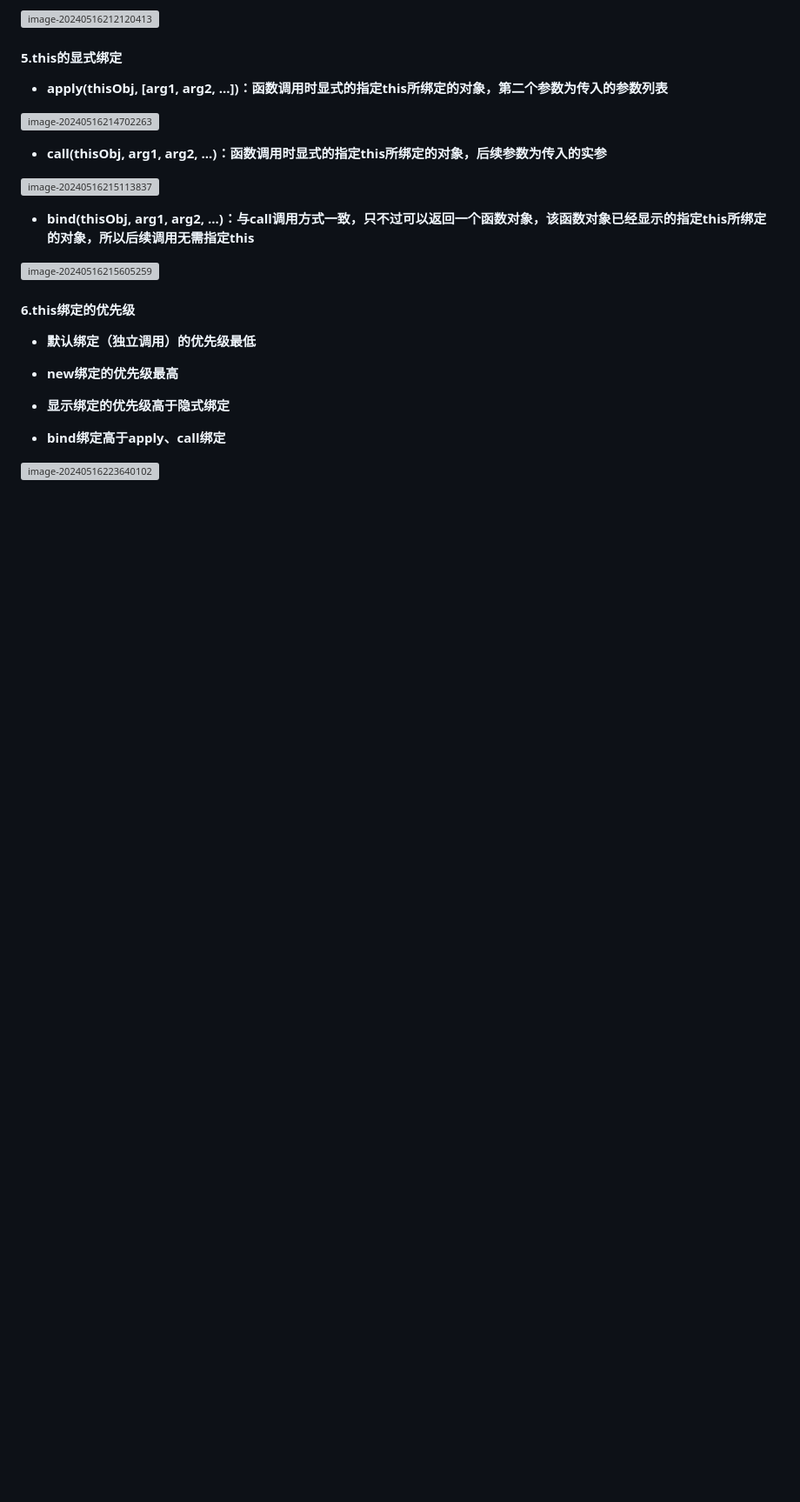
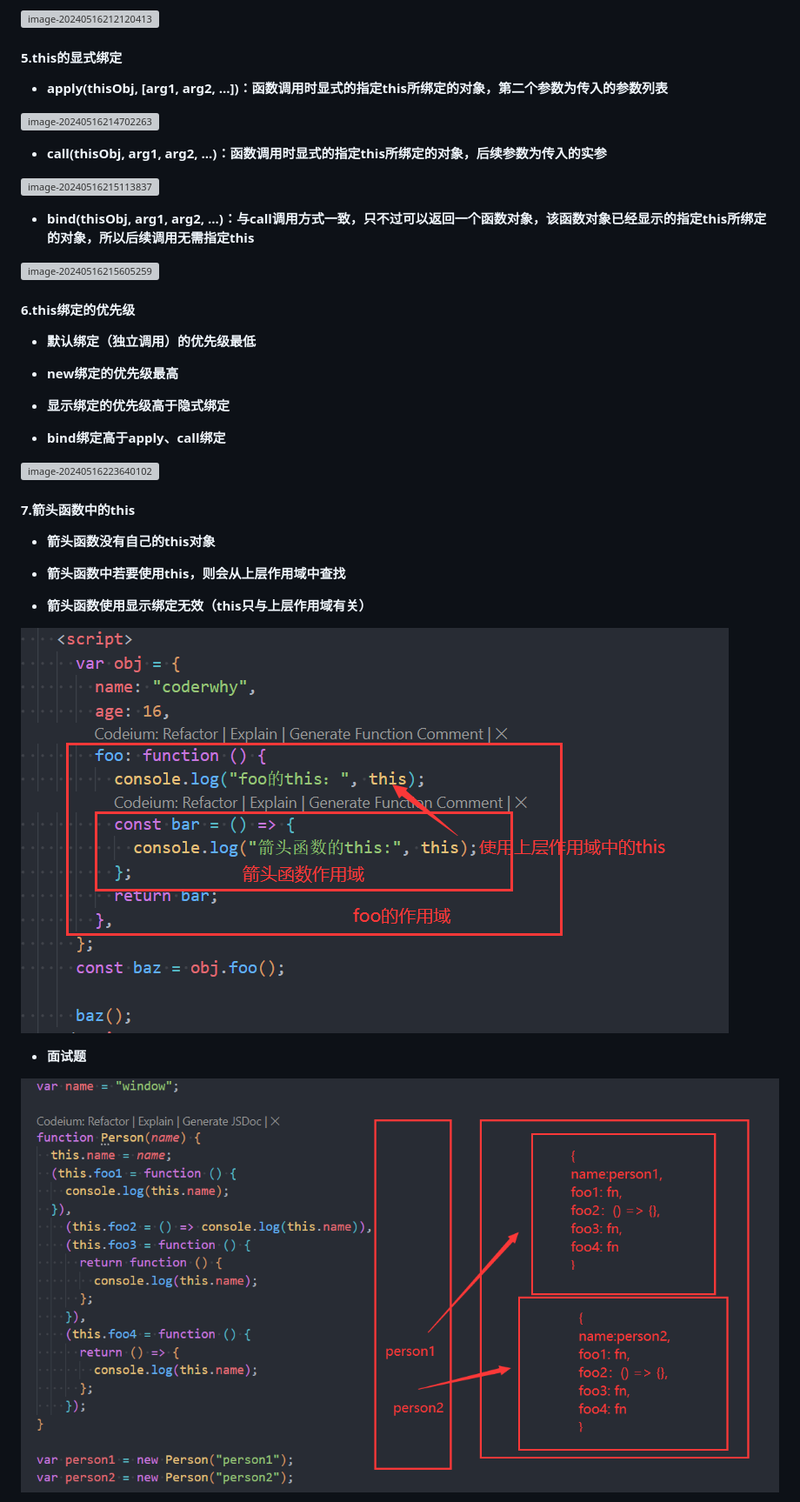
Before and after one commit to CoderQSH66/JS-detail, a Markdown page: JS高级（detail）.md, the part around the change printed below. Shown: that part at 87% size. Drawn GitHub-style; pictures changed too: IMG_MD/image-20240517153318838.png (added), IMG_MD/image-20240517175838317.png (added); blank space fills up the shorter version; grey boxes are pictures that could not be loaded.

```diff
--- a/JS高级（detail）.md
+++ b/JS高级（detail）.md
@@ -58,3 +58,17 @@
 - **<font color='red'>bind绑定高于apply、call绑定</font>**
 
 ![image-20240516223640102](.\IMG_MD\image-20240516223640102.png)
+
+#### 7.箭头函数中的this
+
+- **<font color='red'>箭头函数没有自己的this对象</font>**
+
+- **<font color='red'>箭头函数中若要使用this，则会从上层作用域中查找</font>**
+- **箭头函数使用显示绑定无效（this只与上层作用域有关）**
+
+![image-20240517153318838](./IMG_MD/image-20240517153318838.png)
+
+- **<font color='red'>面试题</font>**
+
+![image-20240517175838317](./IMG_MD/image-20240517175838317.png)
+
```
Also changed, not shown: other parts of JS高级（detail）.md (+3 -0 lines), IMG_MD/image-20240517175850919.png (added), IMG_MD/image-20240517180808175.png (added), 7 other files.
